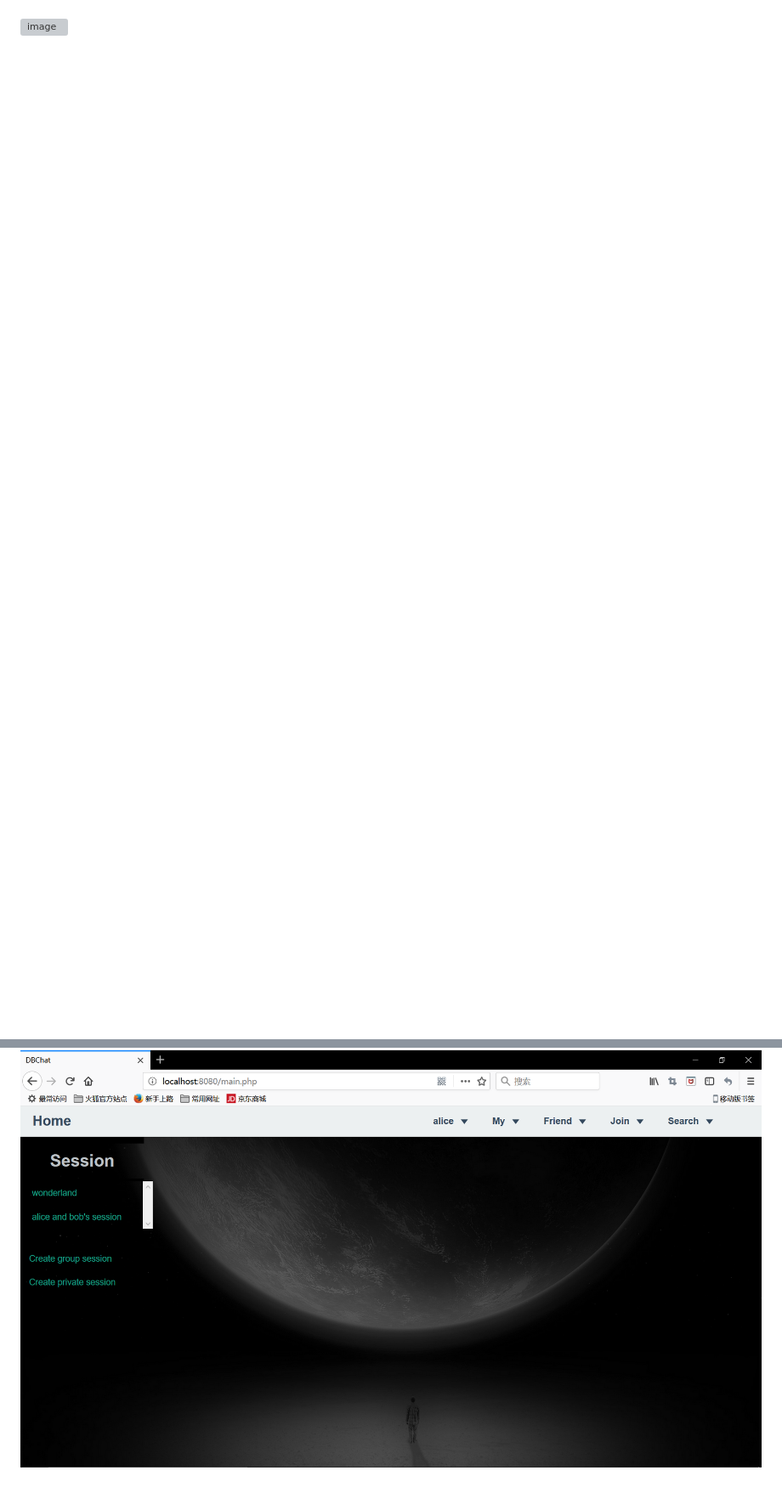
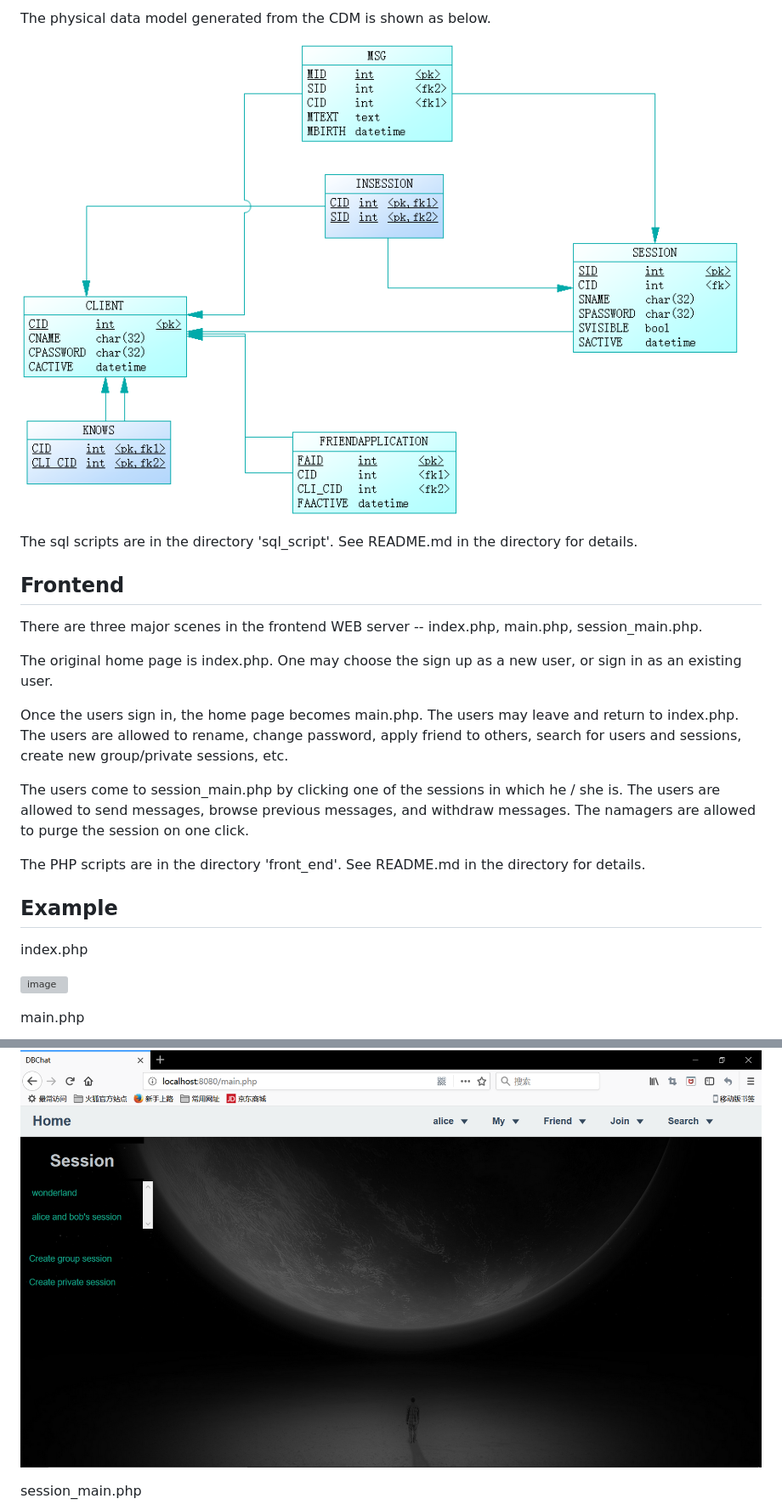
Before and after one commit to LC-John/DBChat, a Markdown page: README.md, 2 parts joined by grey strips. Shown at 85% size. Drawn GitHub-style; pictures changed too: img/pdm.png (added); blank space fills up the shorter version; grey boxes are pictures that could not be loaded.

```diff
--- a/README.md
+++ b/README.md
@@ -7,3 +21,31 @@ MySQL + Bootstrap implementation.
+The physical data model generated from the CDM is shown as below.
+
+![image](https://github.com/LC-John/DBChat/blob/master/img/pdm.png)
+
+The sql scripts are in the directory 'sql_script'. See README.md in the directory for details.
+
+## Frontend
+
+There are three major scenes in the frontend WEB server -- index.php, main.php, session_main.php.
+
+The original home page is index.php. One may choose the sign up as a new user, or sign in as an existing user.
+
+Once the users sign in, the home page becomes main.php. The users may leave and return to index.php. The users are allowed to rename, change password, apply friend to others, search for users and sessions, create new group/private sessions, etc.
+
+The users come to session_main.php by clicking one of the sessions in which he / she is. The users are allowed to send messages, browse previous messages, and withdraw messages. The namagers are allowed to purge the session on one click.
+
+The PHP scripts are in the directory 'front_end'. See README.md in the directory for details.
+
+## Example
+
+index.php
+
 ![image](https://github.com/LC-John/DBChat/blob/master/img/home.png)
+
+main.php
+
 ![image](https://github.com/LC-John/DBChat/blob/master/img/user_home.png)
+
+session_main.php
+
 ![image](https://github.com/LC-John/DBChat/blob/master/img/session.png)
```
Also changed, not shown: other parts of README.md (+17 -0 lines), front_end/README.md (+7 -3 lines), img/cdm.png (added), 2 other files.
